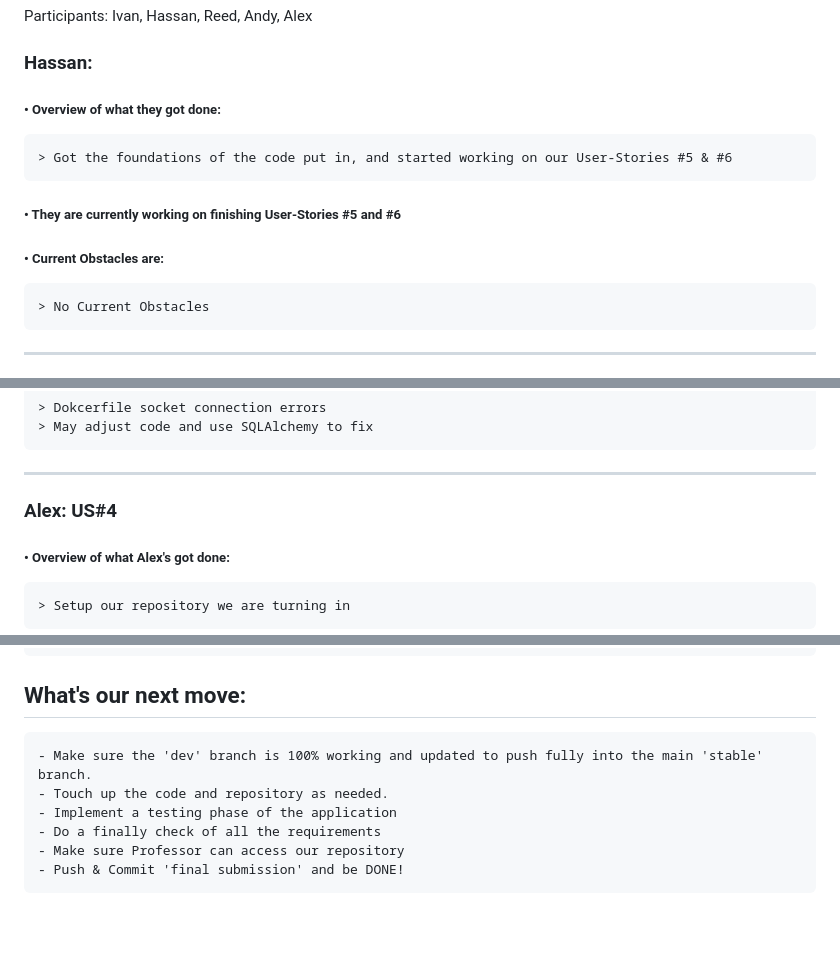
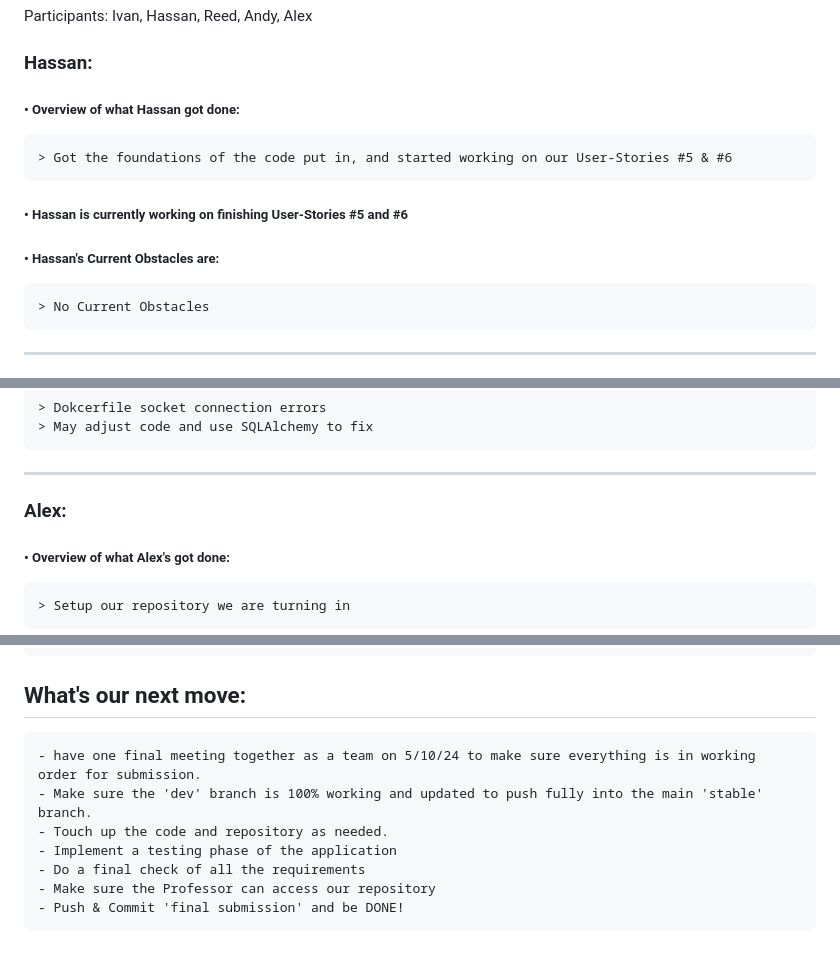
Before and after one commit to ahageman27/final-project-social-media-platform, a Markdown page: scrum/sprint_02.md, 3 parts joined by grey strips. GitHub-like rendering; blank space fills up the shorter version.

Commit message:
final submission Sprint2

````diff
--- a/scrum/sprint_02.md
+++ b/scrum/sprint_02.md
@@ -19,13 +19,13 @@ What do we want to accomplish
 Participants: Ivan, Hassan, Reed, Andy, Alex
 
 ### Hassan:
-##### • Overview of what they got done:
+##### • Overview of what Hassan got done:
 ```
 > Got the foundations of the code put in, and started working on our User-Stories #5 & #6
 ```
-##### • They are currently working on finishing User-Stories #5 and #6
+##### • Hassan is currently working on finishing User-Stories #5 and #6
 
-##### • Current Obstacles are:
+##### • Hassan's Current Obstacles are:
 ```
 > No Current Obstacles
 ```
@@ -44,7 +44,7 @@ Participants: Ivan, Hassan, Reed, Andy, Alex
 > May adjust code and use SQLAlchemy to fix
 ```
 ---------------------------------------------------------------------------------------
-### Alex: US#4
+### Alex:
 ##### • Overview of what Alex's got done:
 ```
 > Setup our repository we are turning in
@@ -108,10 +108,11 @@ Participants:  Hassan, Reed, Ivan, Andy, Alex
 
 ## What's our next move:
 ```
+- have one final meeting together as a team on 5/10/24 to make sure everything is in working order for submission.
 - Make sure the 'dev' branch is 100% working and updated to push fully into the main 'stable' branch.
 - Touch up the code and repository as needed.
 - Implement a testing phase of the application
-- Do a finally check of all the requirements
-- Make sure Professor can access our repository
+- Do a final check of all the requirements
+- Make sure the Professor can access our repository
 - Push & Commit 'final submission' and be DONE!
 ```
````
Also changed, not shown: other parts of scrum/sprint_02.md (+1 -1 lines).
